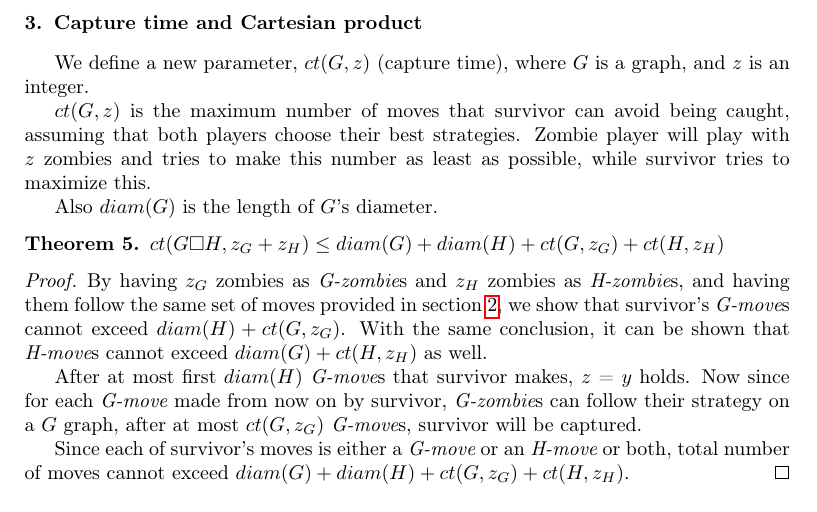
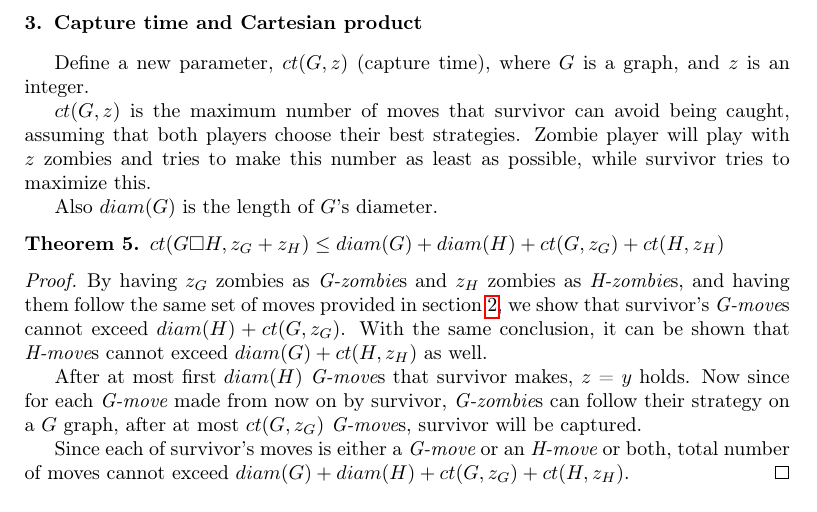
Before and after one commit to AliKeramatipour/Zombie-number, a LaTeX paper (v6.2.tex): part of page 5 of 11, cut so that both start at the same text. Compiled offline with pdfLaTeX.

Commit message:
changed "we define" to "define"

```diff
--- a/v6.2.tex
+++ b/v6.2.tex
@@ -212,7 +212,7 @@ This proves Conjecture 18 from \cite{Fitz16} which is already proved in \cite{Of
 
 
 \section{Capture time and Cartesian product}\label{capturetime}
-	We define a new parameter, $ct(G,z)$ (capture time), where $G$ is a graph, and $z$ is an integer.
+	Define a new parameter, $ct(G,z)$ (capture time), where $G$ is a graph, and $z$ is an integer.
 
 	$ct(G,z)$ is the maximum number of moves that survivor can avoid being caught, assuming that both players choose their best
 	strategies. Zombie player will play with $z$ zombies and tries to make this number as least as possible, while
```
Also changed, not shown: v6.2.tex (2 more changed lines).
